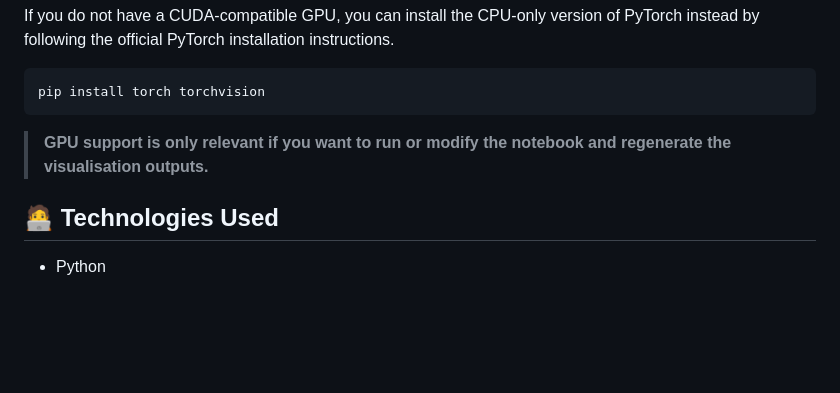
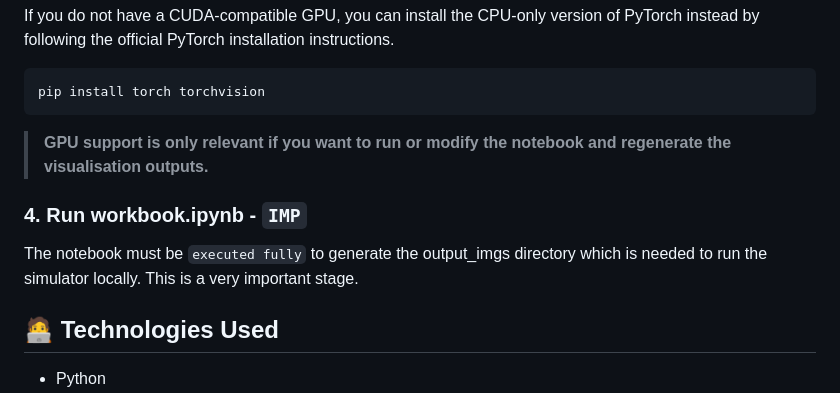
Before and after one commit to DavidF-22/ARI5118-DeepLearningCV_Project, a Markdown page: README.md, the part around the change. Drawn GitHub-style; blank space fills up the shorter version.

```diff
--- a/README.md
+++ b/README.md
@@ -108,6 +108,9 @@ pip install torch torchvision
 
 > **GPU support is only relevant if you want to run or modify the notebook and regenerate the visualisation outputs.**
 
+### 4. Run workbook.ipynb - `IMP`
+The notebook must be `executed fully` to generate the output_imgs directory which is needed to run the simulator locally. This is a very important stage.
+
 ## 🧑‍💻 Technologies Used
 
 - Python
```
